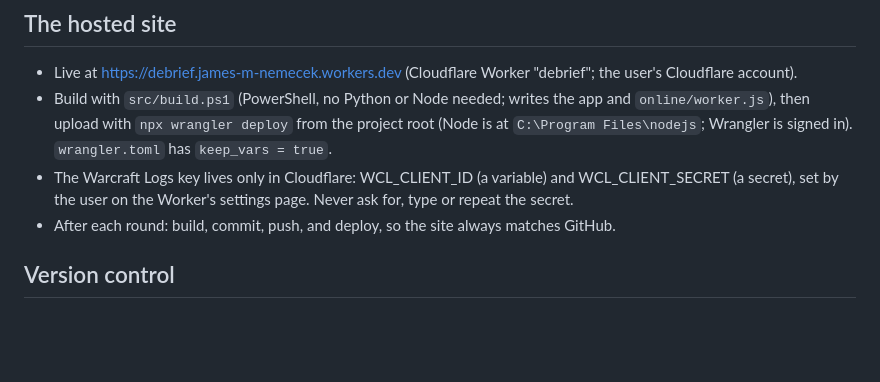
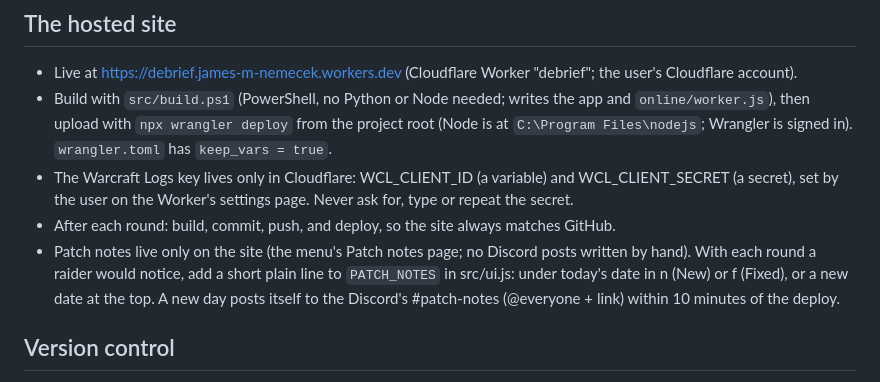
Before and after one commit to Mikopeeko/Debrief, a Markdown page: CLAUDE.md, the part around the change. GitHub-like rendering; blank space fills up the shorter version.

Commit message:
CLAUDE.md: patch notes live on the site; add a line to PATCH_NOTES each round
Co-Authored-By: Claude Opus 5.5 <noreply@anthropic.com>

```diff
--- a/CLAUDE.md
+++ b/CLAUDE.md
@@ -26,6 +26,9 @@ Edit files in src/, run `python build.py` inside src/, refresh the browser tab o
 - The Warcraft Logs key lives only in Cloudflare: WCL_CLIENT_ID (a variable) and WCL_CLIENT_SECRET (a secret), set by the user on the
   Worker's settings page. Never ask for, type or repeat the secret.
 - After each round: build, commit, push, and deploy, so the site always matches GitHub.
+- Patch notes live only on the site (the menu's Patch notes page; no Discord posts written by hand). With each round a raider
+  would notice, add a short plain line to `PATCH_NOTES` in src/ui.js: under today's date in n (New) or f (Fixed), or a new
+  date at the top. A new day posts itself to the Discord's #patch-notes (@everyone + link) within 10 minutes of the deploy.
 
 ## Version control
 - Private GitHub repo: https://github.com/Mikopeeko/Debrief (branch `main`). Git is at `C:\Program Files\Git\cmd\git.exe`.
```
